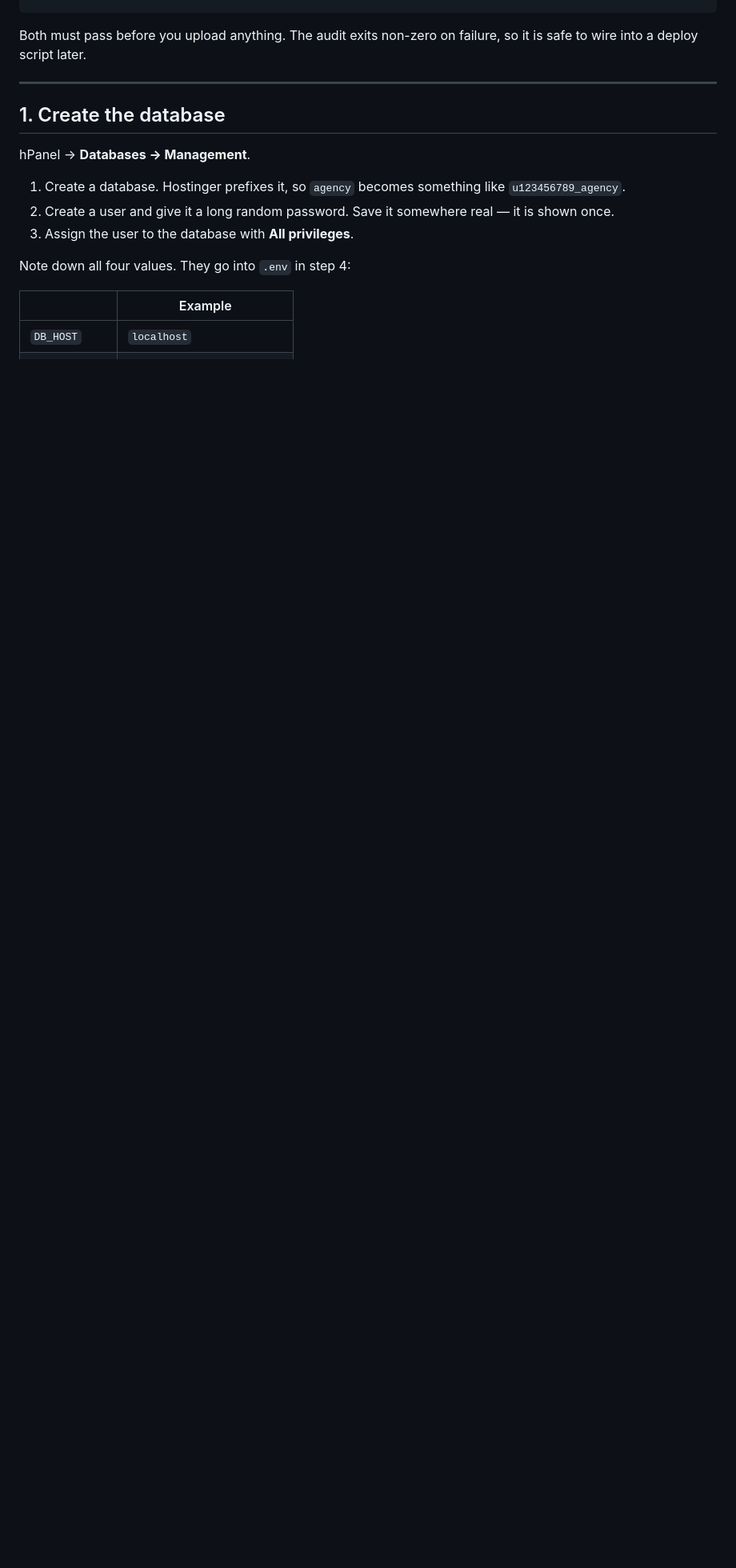
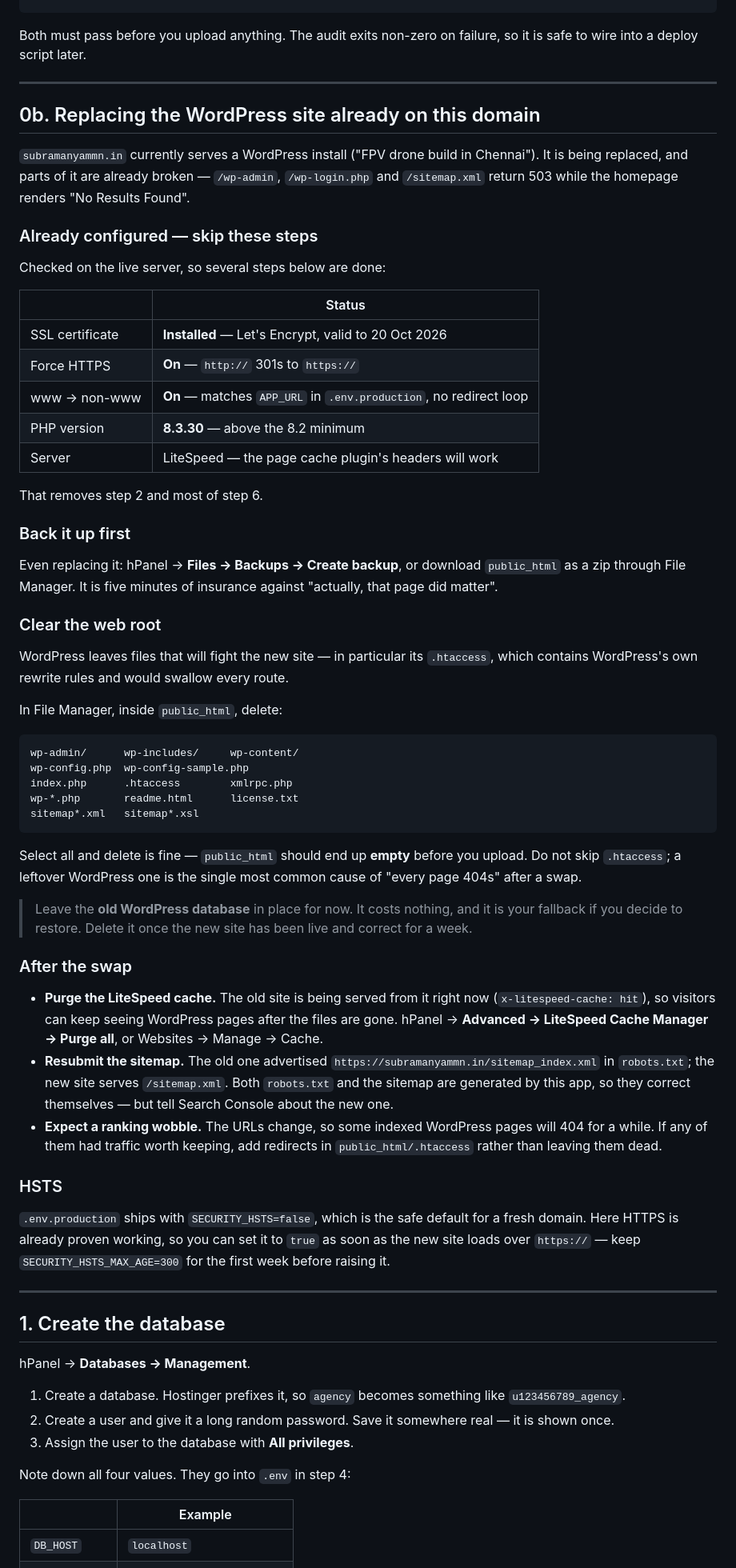
Before and after one commit to Subramanyam2312/subramanyam-agency, a Markdown page: DEPLOY.md, the part around the change. Shown at 80% size. Drawn GitHub-style; blank space fills up the shorter version.

Commit message:
Document replacing the WordPress site already on the domain
subramanyammn.in serves a WordPress install that is being replaced, so DEPLOY.md
now covers the swap specifically: back it up, empty public_html (its .htaccess
carries WordPress rewrite rules that would swallow every route), keep the old
database for a week as a fallback, and purge the LiteSpeed cache afterwards —
the old site is currently served from it, so visitors would keep seeing
WordPress pages after the files are gone.

Records what is already configured on the server and can be skipped: SSL, forced
HTTPS, the www redirect matching APP_URL, and PHP 8.3. HSTS can therefore be
enabled as soon as the new site loads rather than waiting to prove HTTPS.

Co-Authored-By: Claude Opus 4.8 <noreply@anthropic.com>

````diff
--- a/DEPLOY.md
+++ b/DEPLOY.md
@@ -26,6 +26,80 @@ php scripts/security-audit.php
 
 Both must pass before you upload anything. The audit exits non-zero on failure, so
 it is safe to wire into a deploy script later.
+
+---
+
+## 0b. Replacing the WordPress site already on this domain
+
+`subramanyammn.in` currently serves a WordPress install ("FPV drone build in
+Chennai"). It is being replaced, and parts of it are already broken — `/wp-admin`,
+`/wp-login.php` and `/sitemap.xml` return 503 while the homepage renders "No
+Results Found".
+
+### Already configured — skip these steps
+
+Checked on the live server, so several steps below are done:
+
+| | Status |
+|---|---|
+| SSL certificate | **Installed** — Let's Encrypt, valid to 20 Oct 2026 |
+| Force HTTPS | **On** — `http://` 301s to `https://` |
+| www → non-www | **On** — matches `APP_URL` in `.env.production`, no redirect loop |
+| PHP version | **8.3.30** — above the 8.2 minimum |
+| Server | LiteSpeed — the page cache plugin's headers will work |
+
+That removes step 2 and most of step 6.
+
+### Back it up first
+
+Even replacing it: hPanel → **Files → Backups → Create backup**, or download
+`public_html` as a zip through File Manager. It is five minutes of insurance
+against "actually, that page did matter".
+
+### Clear the web root
+
+WordPress leaves files that will fight the new site — in particular its
+`.htaccess`, which contains WordPress's own rewrite rules and would swallow every
+route.
+
+In File Manager, inside `public_html`, delete:
+
+```
+wp-admin/      wp-includes/     wp-content/
+wp-config.php  wp-config-sample.php
+index.php      .htaccess        xmlrpc.php
+wp-*.php       readme.html      license.txt
+sitemap*.xml   sitemap*.xsl
+```
+
+Select all and delete is fine — `public_html` should end up **empty** before you
+upload. Do not skip `.htaccess`; a leftover WordPress one is the single most
+common cause of "every page 404s" after a swap.
+
+> Leave the **old WordPress database** in place for now. It costs nothing, and it
+> is your fallback if you decide to restore. Delete it once the new site has been
+> live and correct for a week.
+
+### After the swap
+
+- **Purge the LiteSpeed cache.** The old site is being served from it right now
+  (`x-litespeed-cache: hit`), so visitors can keep seeing WordPress pages after
+  the files are gone. hPanel → **Advanced → LiteSpeed Cache Manager → Purge all**,
+  or Websites → Manage → Cache.
+- **Resubmit the sitemap.** The old one advertised
+  `https://subramanyammn.in/sitemap_index.xml` in `robots.txt`; the new site
+  serves `/sitemap.xml`. Both `robots.txt` and the sitemap are generated by this
+  app, so they correct themselves — but tell Search Console about the new one.
+- **Expect a ranking wobble.** The URLs change, so some indexed WordPress pages
+  will 404 for a while. If any of them had traffic worth keeping, add redirects
+  in `public_html/.htaccess` rather than leaving them dead.
+
+### HSTS
+
+`.env.production` ships with `SECURITY_HSTS=false`, which is the safe default for
+a fresh domain. Here HTTPS is already proven working, so you can set it to `true`
+as soon as the new site loads over `https://` — keep `SECURITY_HSTS_MAX_AGE=300`
+for the first week before raising it.
 
 ---
 
````
